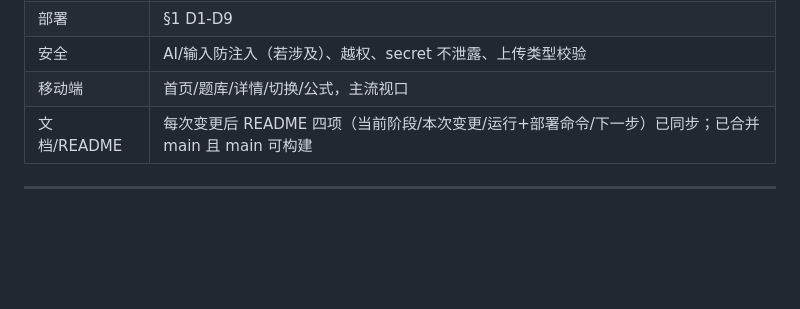
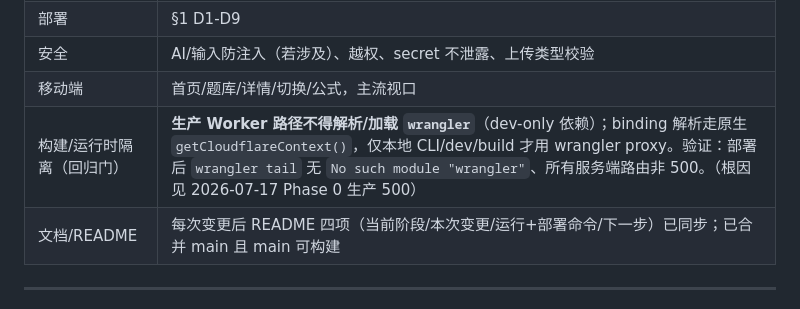
Before and after one commit to Ben-noncodingceo/SolveField, a Markdown page: TEST_MATRIX.md, the part around the change. Rendered like a GitHub page; blank space fills up the shorter version.

Commit message:
test(matrix): add regression gate — prod Worker must not load wrangler
Per Phase 0 prod 500 root cause (src/payload.config.ts runtime branch imported
wrangler in the deployed Worker). Adds a regression check: prod runtime uses
native getCloudflareContext(); wrangler proxy only for local CLI/dev/build.

Co-Authored-By: Claude Opus 4.8 <noreply@anthropic.com>

```diff
--- a/TEST_MATRIX.md
+++ b/TEST_MATRIX.md
@@ -184,6 +184,7 @@ Owner: @Olivia (测试/运营) · Dev: @David · Plan: @Cindy · v1 (2026-07-17)
 | 部署 | §1 D1-D9 |
 | 安全 | AI/输入防注入（若涉及）、越权、secret 不泄露、上传类型校验 |
 | 移动端 | 首页/题库/详情/切换/公式，主流视口 |
+| 构建/运行时隔离（回归门）| **生产 Worker 路径不得解析/加载 `wrangler`**（dev-only 依赖）；binding 解析走原生 `getCloudflareContext()`，仅本地 CLI/dev/build 才用 wrangler proxy。验证：部署后 `wrangler tail` 无 `No such module "wrangler"`、所有服务端路由非 500。（根因见 2026-07-17 Phase 0 生产 500）|
 | 文档/README | 每次变更后 README 四项（当前阶段/本次变更/运行+部署命令/下一步）已同步；已合并 main 且 main 可构建 |
 
 ---
```
